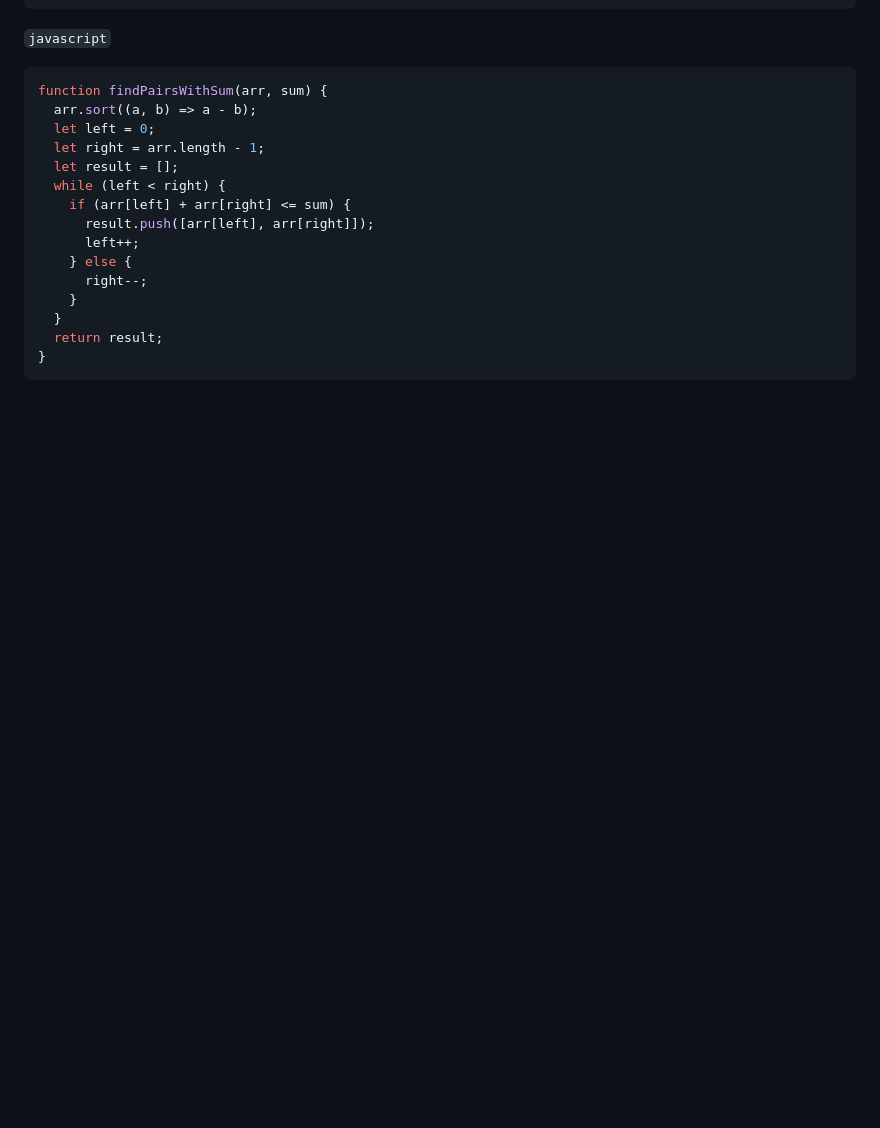
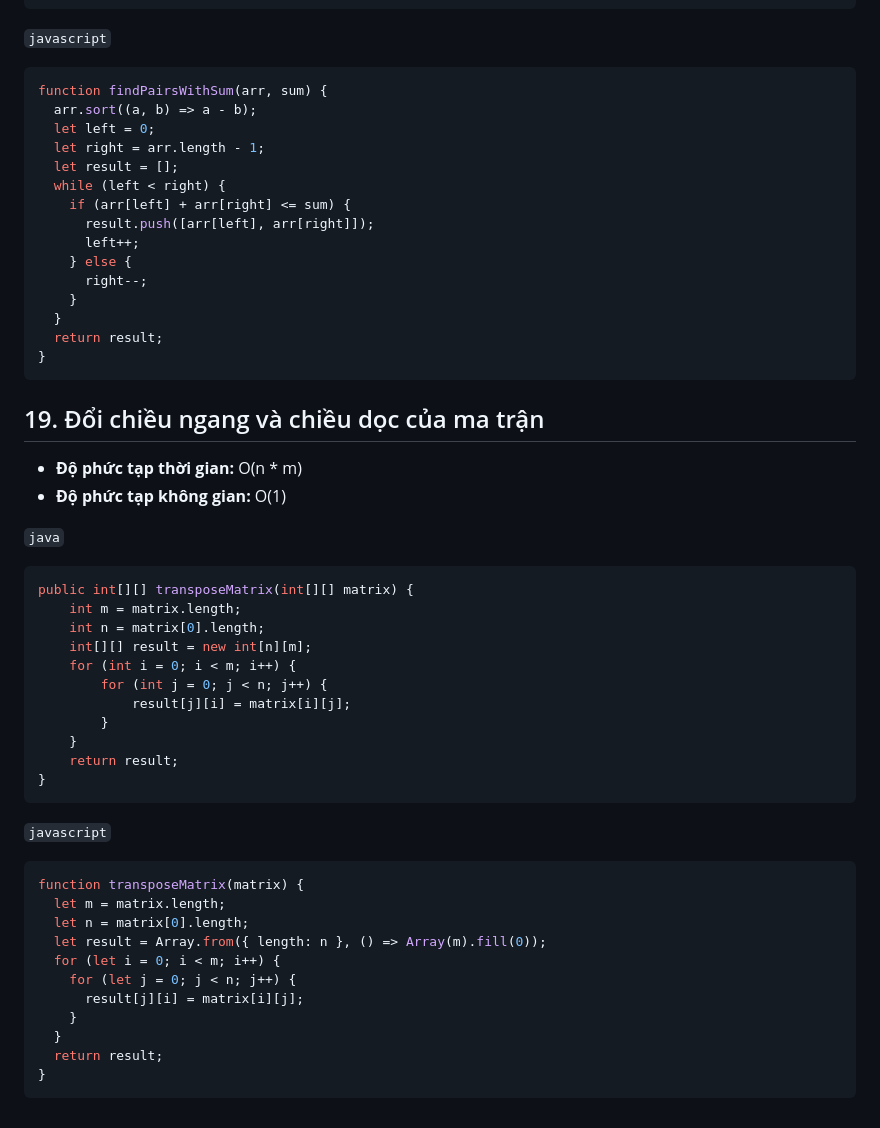
Before and after one commit to n-d-h/interview, a Markdown page: files/ALG_OTHERS.md, the part around the change. Drawn GitHub-style; blank space fills up the shorter version.

Commit message:
update md

````diff
--- a/files/ALG_OTHERS.md
+++ b/files/ALG_OTHERS.md
@@ -579,3 +579,40 @@ function findPairsWithSum(arr, sum) {
   return result;
 }
 ```
+
+## 19. Đổi chiều ngang và chiều dọc của ma trận
+
+- **Độ phức tạp thời gian:** O(n \* m)
+- **Độ phức tạp không gian:** O(1)
+
+`java`
+
+```java
+public int[][] transposeMatrix(int[][] matrix) {
+    int m = matrix.length;
+    int n = matrix[0].length;
+    int[][] result = new int[n][m];
+    for (int i = 0; i < m; i++) {
+        for (int j = 0; j < n; j++) {
+            result[j][i] = matrix[i][j];
+        }
+    }
+    return result;
+}
+```
+
+`javascript`
+
+```javascript
+function transposeMatrix(matrix) {
+  let m = matrix.length;
+  let n = matrix[0].length;
+  let result = Array.from({ length: n }, () => Array(m).fill(0));
+  for (let i = 0; i < m; i++) {
+    for (let j = 0; j < n; j++) {
+      result[j][i] = matrix[i][j];
+    }
+  }
+  return result;
+}
+```
````
Also changed, not shown: files/ALG_SEARCH.md (+1 -1 lines), files/ALG_SORT.md (line endings or trailing spaces).
